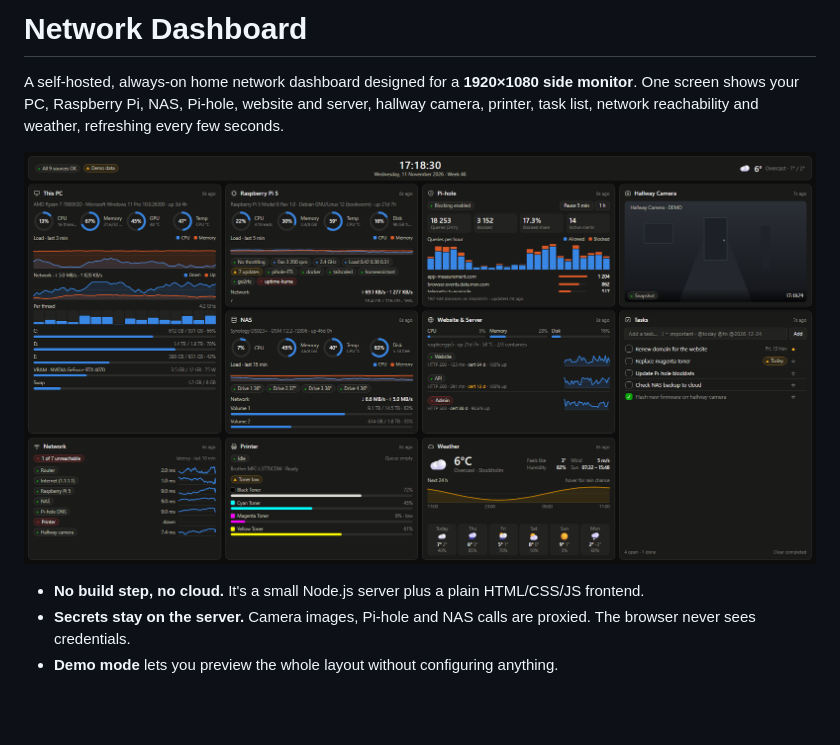
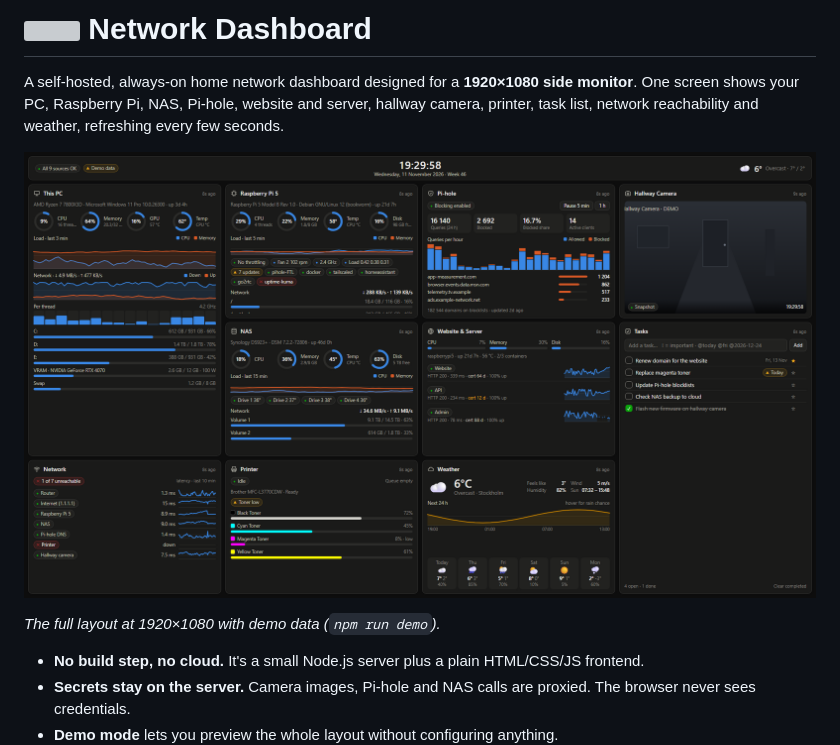
Before and after one commit to Lundqwist/NetworkDashboard, a Markdown page: README.md, the part around one of its changes. Rendered like a GitHub page; pictures changed too: docs/screenshot.png; blank space fills up the shorter version; grey boxes are pictures that could not be loaded.

Commit message:
README: new screenshot of the current version and the Ndb icon
docs/screenshot.png is retaken at 1920x1080 in demo mode, so it shows the
current panels without any real devices, tasks or camera images.

```diff
--- a/README.md
+++ b/README.md
@@ -4,7 +4,9 @@ A self-hosted, always-on home network dashboard designed for a **1920×1080 side
 One screen shows your PC, Raspberry Pi, NAS, Pi-hole, website and server, hallway camera,
 printer, task list, network reachability and weather, refreshing every few seconds.
 
-![Network Dashboard screenshot (demo data)](docs/screenshot.png)
+![Network Dashboard at 1920×1080 with demo data: PC, Raspberry Pi, NAS, Pi-hole, website checks, camera, tasks, network, printer and weather panels](docs/screenshot.png)
+
+*The full layout at 1920×1080 with demo data (`npm run demo`).*
 
 - **No build step, no cloud.** It's a small Node.js server plus a plain HTML/CSS/JS frontend.
 - **Secrets stay on the server.** Camera images, Pi-hole and NAS calls are proxied. The browser never sees credentials.
```
Also changed, not shown: other parts of README.md (+1 -1 lines).
